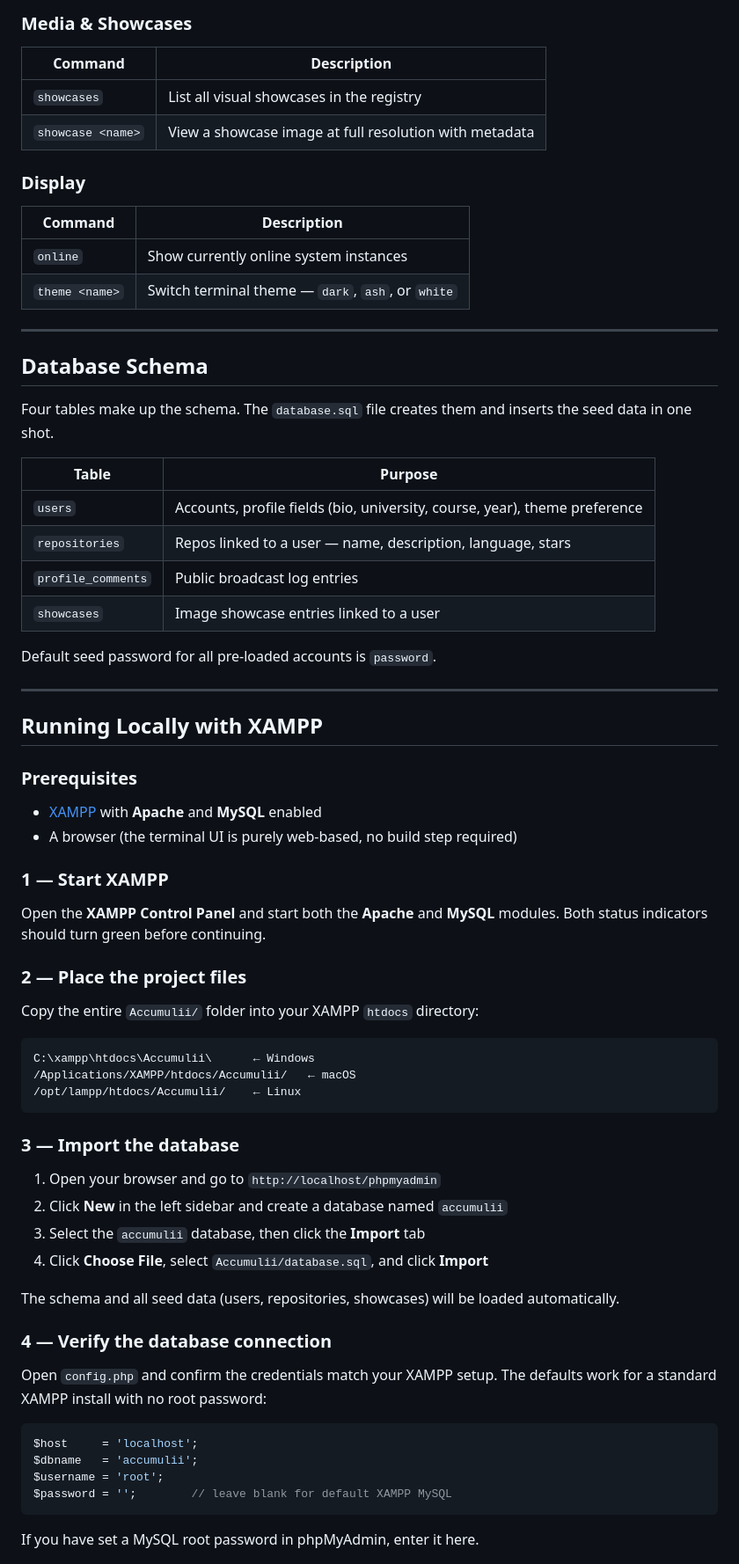
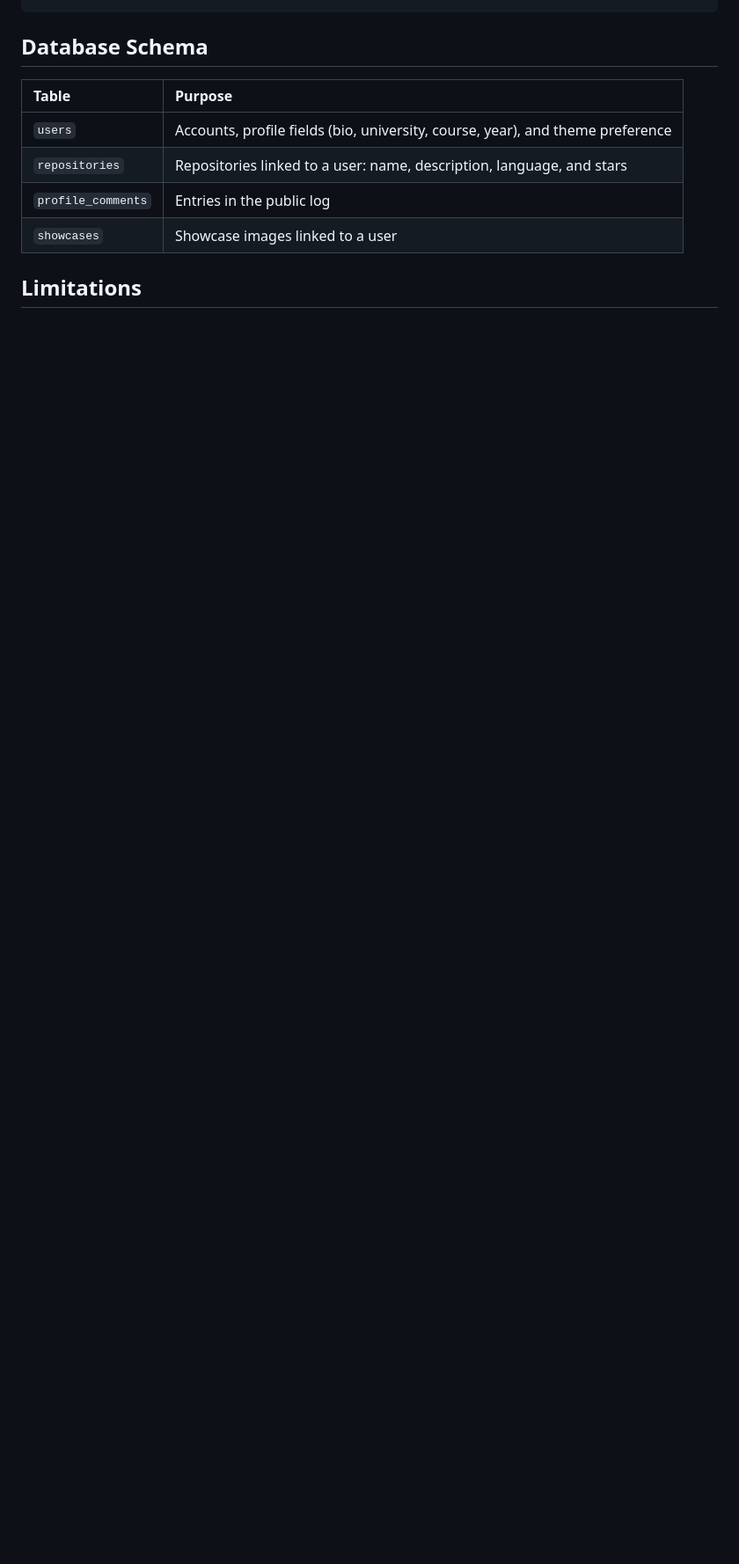
Before and after one commit to vuieee/accumulii, a Markdown page: README.md, the part around one of its changes. Shown at 88% size. Rendered like a GitHub page; blank space fills up the shorter version.

````diff
--- a/README.md
+++ b/README.md
@@ -84,74 +168,12 @@ Accumulii/
-### Media & Showcases
-
-| Command            | Description                                              |
-|--------------------|----------------------------------------------------------|
-| `showcases`        | List all visual showcases in the registry                |
-| `showcase <name>`  | View a showcase image at full resolution with metadata   |
-
-### Display
-
-| Command          | Description                                              |
-|------------------|----------------------------------------------------------|
-| `online`         | Show currently online system instances                   |
-| `theme <name>`   | Switch terminal theme — `dark`, `ash`, or `white`        |
-
----
 
 ## Database Schema
 
-Four tables make up the schema. The `database.sql` file creates them and inserts the seed data in one shot.
+| Table | Purpose |
+| :--- | :--- |
+| `users` | Accounts, profile fields (bio, university, course, year), and theme preference |
+| `repositories` | Repositories linked to a user: name, description, language, and stars |
+| `profile_comments` | Entries in the public log |
+| `showcases` | Showcase images linked to a user |
 
-| Table              | Purpose                                                    |
-|--------------------|------------------------------------------------------------|
-| `users`            | Accounts, profile fields (bio, university, course, year), theme preference |
-| `repositories`     | Repos linked to a user — name, description, language, stars |
-| `profile_comments` | Public broadcast log entries                               |
-| `showcases`        | Image showcase entries linked to a user                    |
+## Limitations
 
-Default seed password for all pre-loaded accounts is `password`.
-
----
-
-## Running Locally with XAMPP
-
-### Prerequisites
-
-- [XAMPP](https://www.apachefriends.org/) with **Apache** and **MySQL** enabled
-- A browser (the terminal UI is purely web-based, no build step required)
-
-### 1 — Start XAMPP
-
-Open the **XAMPP Control Panel** and start both the **Apache** and **MySQL** modules. Both status indicators should turn green before continuing.
-
-### 2 — Place the project files
-
-Copy the entire `Accumulii/` folder into your XAMPP `htdocs` directory:
-
-```
-C:\xampp\htdocs\Accumulii\      ← Windows
-/Applications/XAMPP/htdocs/Accumulii/   ← macOS
-/opt/lampp/htdocs/Accumulii/    ← Linux
-```
-
-### 3 — Import the database
-
-1. Open your browser and go to `http://localhost/phpmyadmin`
-2. Click **New** in the left sidebar and create a database named `accumulii`
-3. Select the `accumulii` database, then click the **Import** tab
-4. Click **Choose File**, select `Accumulii/database.sql`, and click **Import**
-
-The schema and all seed data (users, repositories, showcases) will be loaded automatically.
-
-### 4 — Verify the database connection
-
-Open `config.php` and confirm the credentials match your XAMPP setup. The defaults work for a standard XAMPP install with no root password:
-
-```php
-$host     = 'localhost';
-$dbname   = 'accumulii';
-$username = 'root';
-$password = '';        // leave blank for default XAMPP MySQL
-```
-
-If you have set a MySQL root password in phpMyAdmin, enter it here.
-
````
Also changed, not shown: other parts of README.md (+156 -99 lines).
